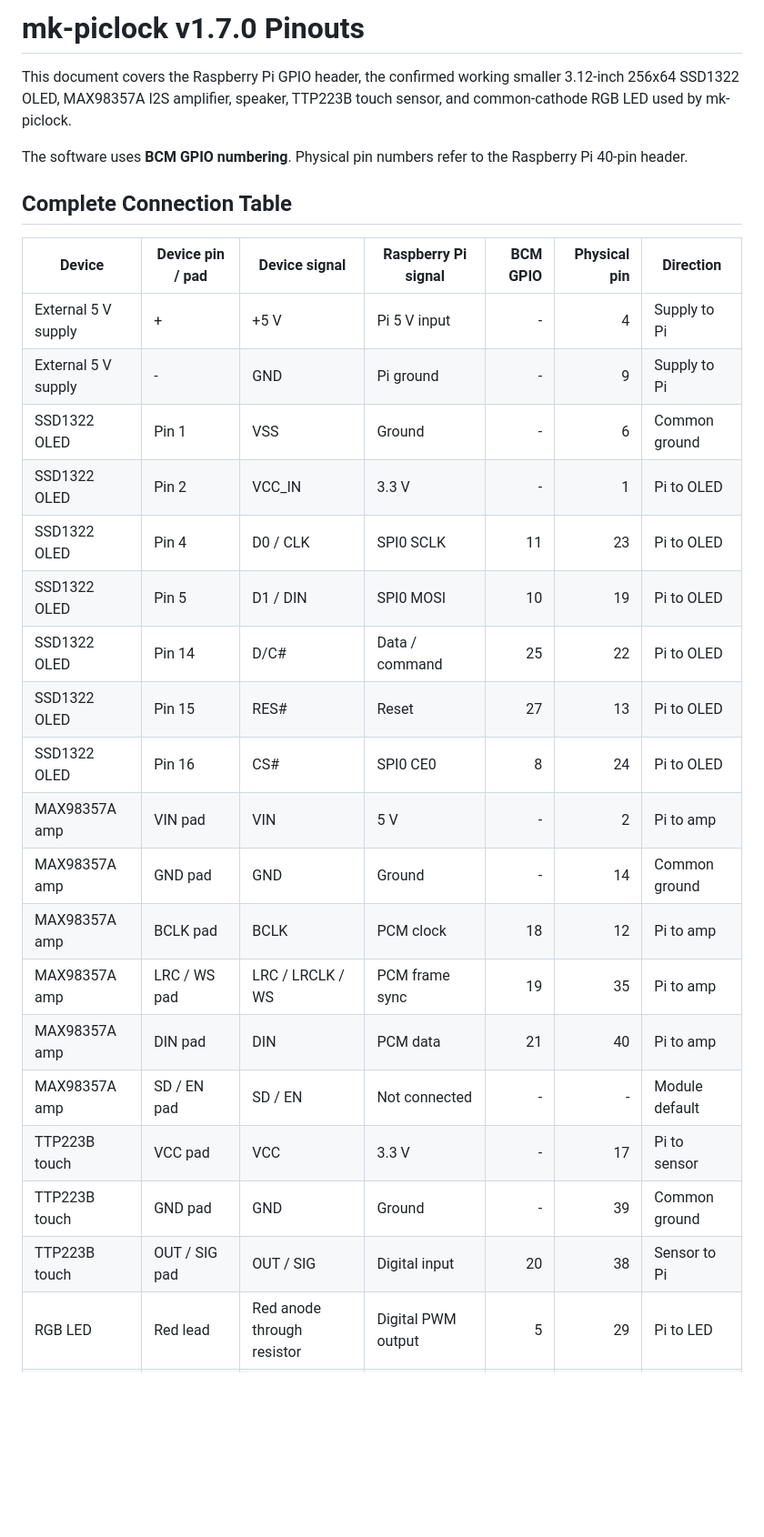
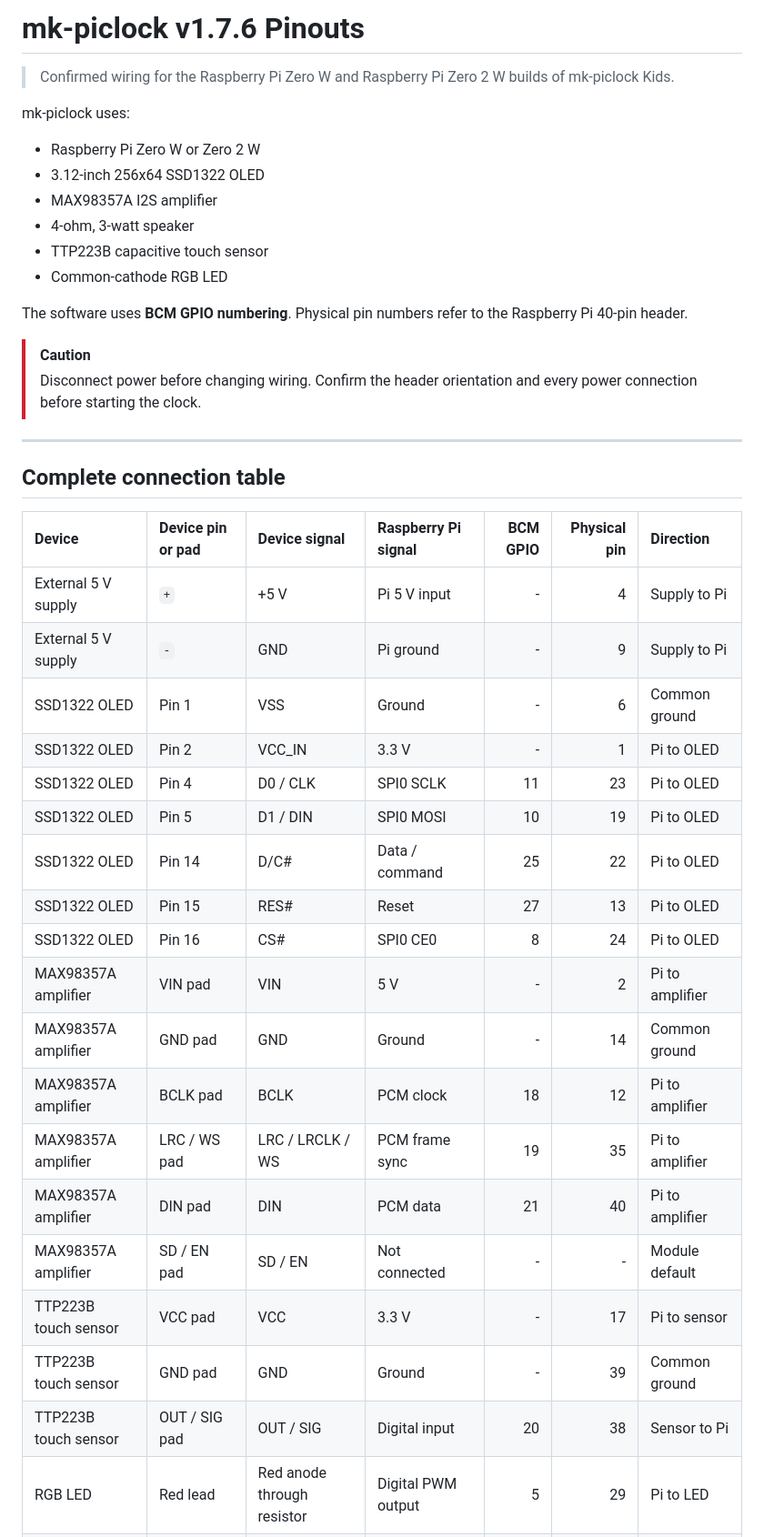
Before and after one commit to mkinderwater/mk-piclock, a Markdown page: pinouts.md, the part around one of its changes. Shown at 91% size. GitHub-like rendering; blank space fills up the shorter version.

```diff
--- a/pinouts.md
+++ b/pinouts.md
@@ -1,15 +1,29 @@
-# mk-piclock v1.7.0 Pinouts
+# mk-piclock v1.7.6 Pinouts
 
-This document covers the Raspberry Pi GPIO header, the confirmed working smaller 3.12-inch 256x64 SSD1322 OLED, MAX98357A I2S amplifier, speaker, TTP223B touch sensor, and common-cathode RGB LED used by mk-piclock.
+> Confirmed wiring for the Raspberry Pi Zero W and Raspberry Pi Zero 2 W builds of mk-piclock Kids.
+
+mk-piclock uses:
+
+- Raspberry Pi Zero W or Zero 2 W
+- 3.12-inch 256x64 SSD1322 OLED
+- MAX98357A I2S amplifier
+- 4-ohm, 3-watt speaker
+- TTP223B capacitive touch sensor
+- Common-cathode RGB LED
 
 The software uses **BCM GPIO numbering**. Physical pin numbers refer to the Raspberry Pi 40-pin header.
 
-## Complete Connection Table
+> [!CAUTION]
+> Disconnect power before changing wiring. Confirm the header orientation and every power connection before starting the clock.
 
-| Device | Device pin / pad | Device signal | Raspberry Pi signal | BCM GPIO | Physical pin | Direction |
-| --- | --- | --- | --- | ---: | ---: | --- |
-| External 5 V supply | + | +5 V | Pi 5 V input | - | 4 | Supply to Pi |
-| External 5 V supply | - | GND | Pi ground | - | 9 | Supply to Pi |
+---
+
+## Complete connection table
+
+| Device | Device pin or pad | Device signal | Raspberry Pi signal | BCM GPIO | Physical pin | Direction |
+|:--|:--|:--|:--|--:|--:|:--|
+| External 5 V supply | `+` | +5 V | Pi 5 V input | - | 4 | Supply to Pi |
+| External 5 V supply | `-` | GND | Pi ground | - | 9 | Supply to Pi |
 | SSD1322 OLED | Pin 1 | VSS | Ground | - | 6 | Common ground |
 | SSD1322 OLED | Pin 2 | VCC_IN | 3.3 V | - | 1 | Pi to OLED |
 | SSD1322 OLED | Pin 4 | D0 / CLK | SPI0 SCLK | 11 | 23 | Pi to OLED |
@@ -17,15 +31,15 @@ The software uses **BCM GPIO numbering**. Physical pin numbers refer to the Rasp
 | SSD1322 OLED | Pin 14 | D/C# | Data / command | 25 | 22 | Pi to OLED |
 | SSD1322 OLED | Pin 15 | RES# | Reset | 27 | 13 | Pi to OLED |
 | SSD1322 OLED | Pin 16 | CS# | SPI0 CE0 | 8 | 24 | Pi to OLED |
-| MAX98357A amp | VIN pad | VIN | 5 V | - | 2 | Pi to amp |
-| MAX98357A amp | GND pad | GND | Ground | - | 14 | Common ground |
-| MAX98357A amp | BCLK pad | BCLK | PCM clock | 18 | 12 | Pi to amp |
-| MAX98357A amp | LRC / WS pad | LRC / LRCLK / WS | PCM frame sync | 19 | 35 | Pi to amp |
-| MAX98357A amp | DIN pad | DIN | PCM data | 21 | 40 | Pi to amp |
-| MAX98357A amp | SD / EN pad | SD / EN | Not connected | - | - | Module default |
-| TTP223B touch | VCC pad | VCC | 3.3 V | - | 17 | Pi to sensor |
-| TTP223B touch | GND pad | GND | Ground | - | 39 | Common ground |
-| TTP223B touch | OUT / SIG pad | OUT / SIG | Digital input | 20 | 38 | Sensor to Pi |
+| MAX98357A amplifier | VIN pad | VIN | 5 V | - | 2 | Pi to amplifier |
+| MAX98357A amplifier | GND pad | GND | Ground | - | 14 | Common ground |
+| MAX98357A amplifier | BCLK pad | BCLK | PCM clock | 18 | 12 | Pi to amplifier |
+| MAX98357A amplifier | LRC / WS pad | LRC / LRCLK / WS | PCM frame sync | 19 | 35 | Pi to amplifier |
+| MAX98357A amplifier | DIN pad | DIN | PCM data | 21 | 40 | Pi to amplifier |
+| MAX98357A amplifier | SD / EN pad | SD / EN | Not connected | - | - | Module default |
+| TTP223B touch sensor | VCC pad | VCC | 3.3 V | - | 17 | Pi to sensor |
+| TTP223B touch sensor | GND pad | GND | Ground | - | 39 | Common ground |
+| TTP223B touch sensor | OUT / SIG pad | OUT / SIG | Digital input | 20 | 38 | Sensor to Pi |
 | RGB LED | Red lead | Red anode through resistor | Digital PWM output | 5 | 29 | Pi to LED |
 | RGB LED | Green lead | Green anode through resistor | Digital PWM output | 6 | 31 | Pi to LED |
 | RGB LED | Blue lead | Blue anode through resistor | Digital PWM output | 13 | 33 | Pi to LED |
```
Also changed, not shown: other parts of pinouts.md (+186 -44 lines).
